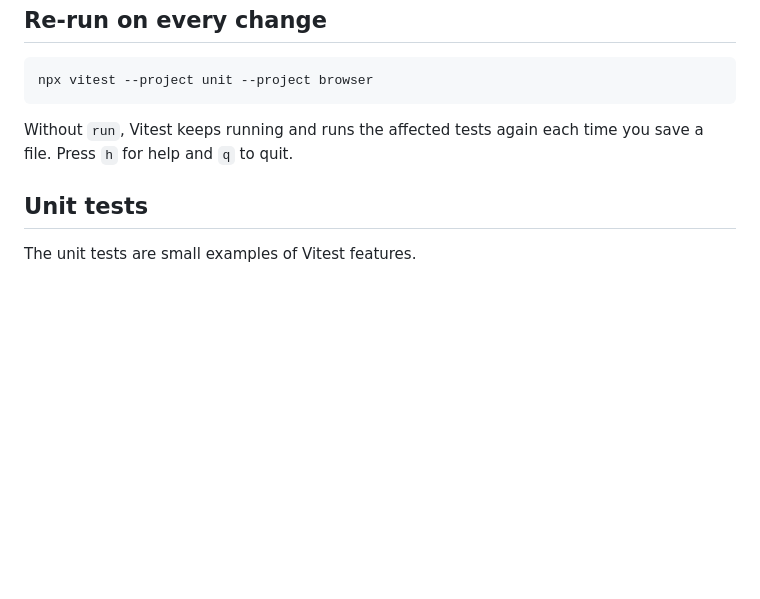
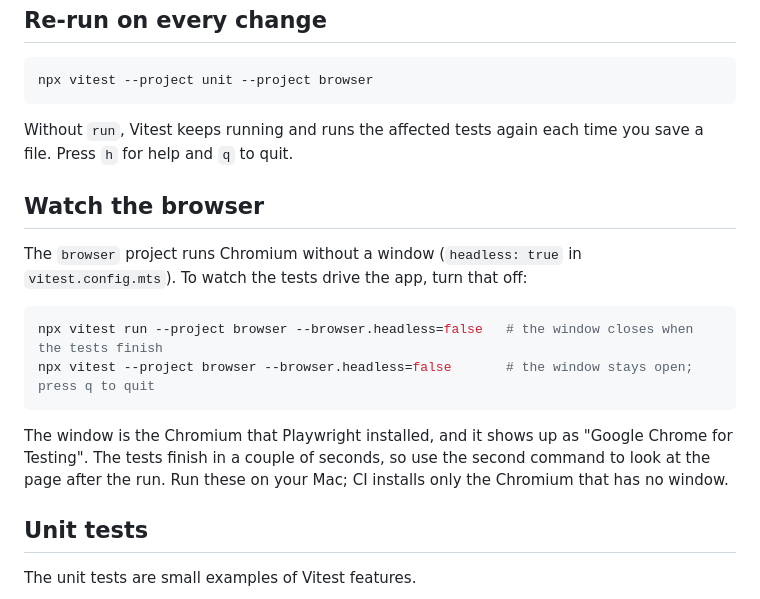
Before and after one commit to uraitakahito/hello-typescript-vitest, a Markdown page: docs/en/testing.md, the part around the change. Drawn GitHub-style; blank space fills up the shorter version.

````diff
--- a/docs/en/testing.md
+++ b/docs/en/testing.md
@@ -50,6 +50,17 @@ npx vitest --project unit --project browser
 
 Without `run`, Vitest keeps running and runs the affected tests again each time you save a file. Press `h` for help and `q` to quit.
 
+## Watch the browser
+
+The `browser` project runs Chromium without a window (`headless: true` in `vitest.config.mts`). To watch the tests drive the app, turn that off:
+
+```sh
+npx vitest run --project browser --browser.headless=false   # the window closes when the tests finish
+npx vitest --project browser --browser.headless=false       # the window stays open; press q to quit
+```
+
+The window is the Chromium that Playwright installed, and it shows up as "Google Chrome for Testing". The tests finish in a couple of seconds, so use the second command to look at the page after the run. Run these on your Mac; CI installs only the Chromium that has no window.
+
 ## Unit tests
 
 The unit tests are small examples of Vitest features.
````
Also changed, not shown: docs/ja/testing.md (+11 -0 lines).
